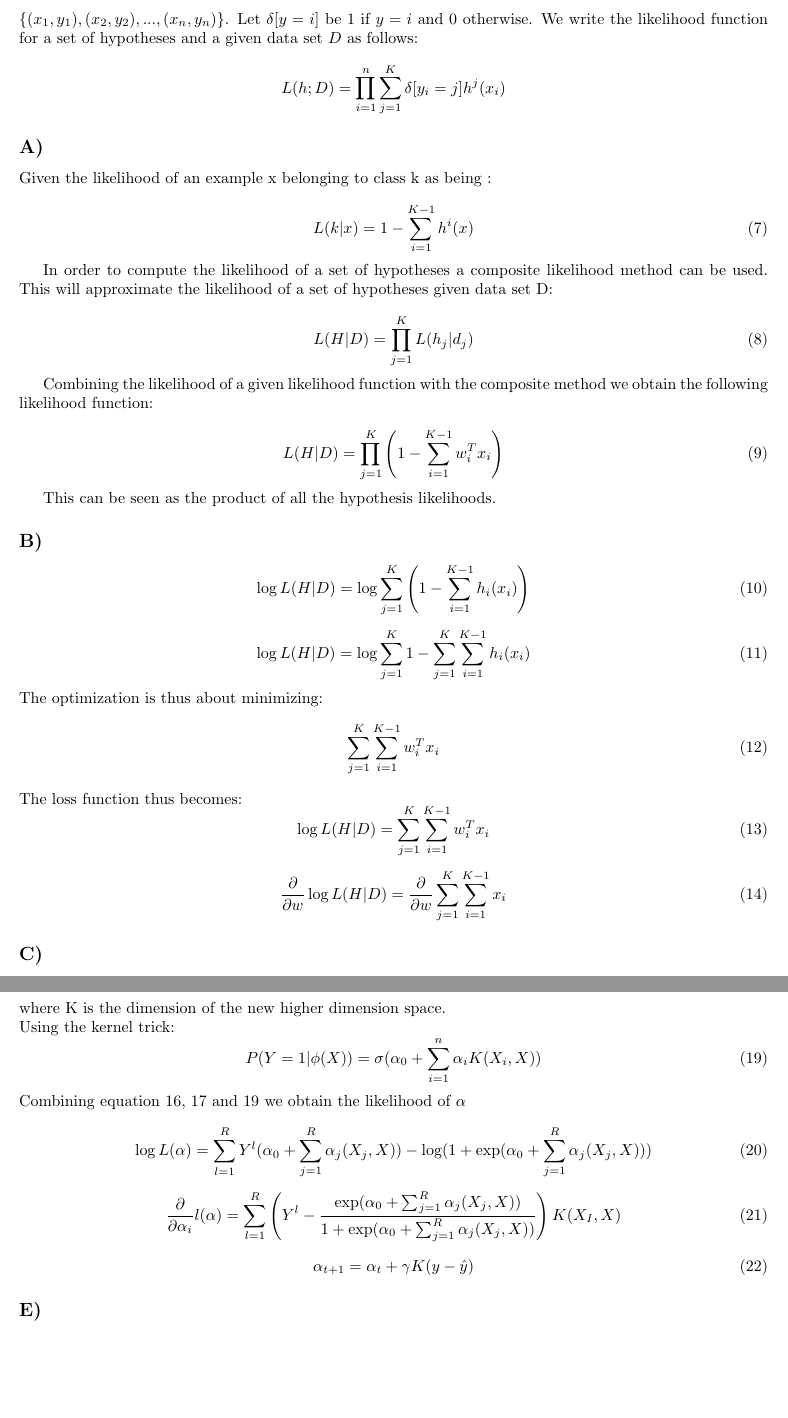
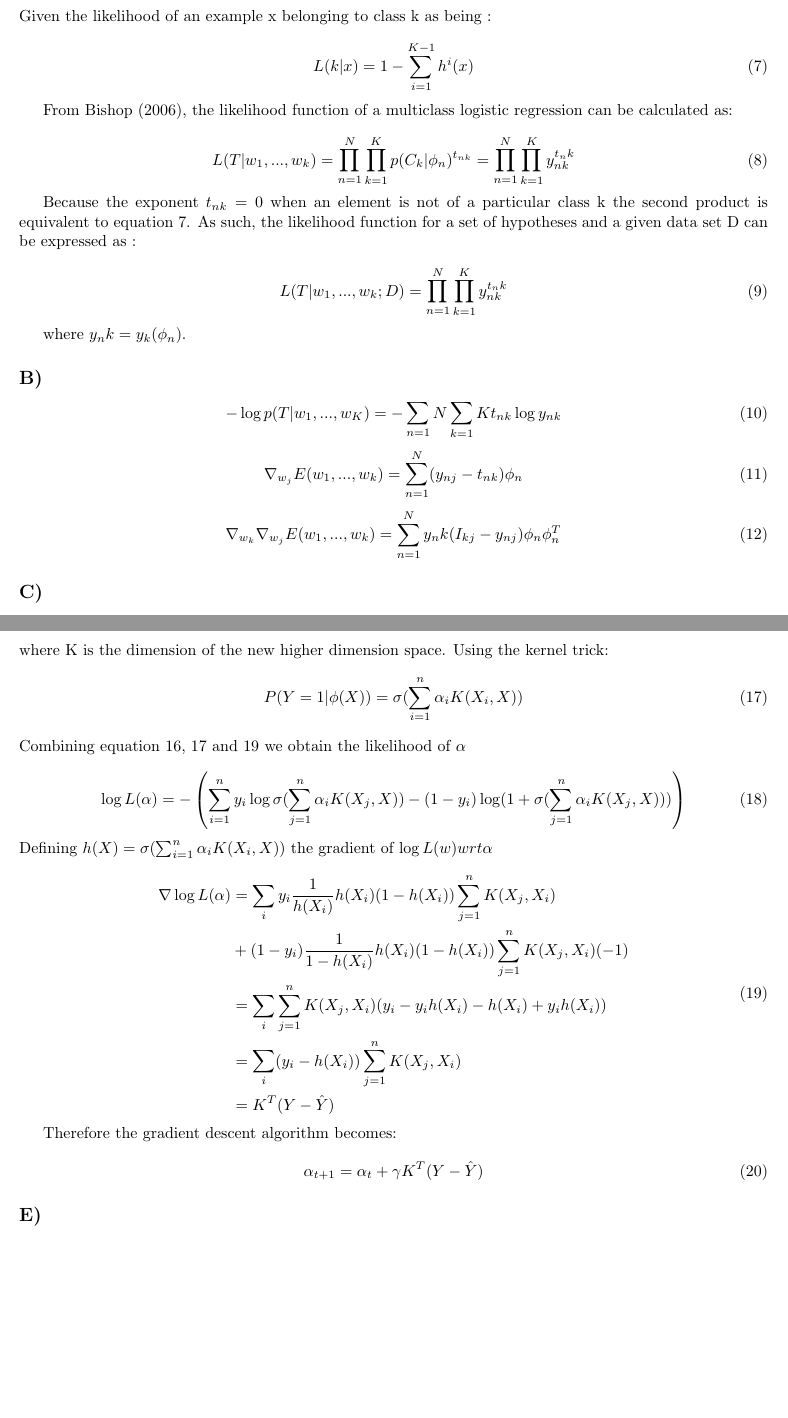
Before and after one commit to GeStanley/comp652_assignment2, a LaTeX problem sheet (Assignment2.tex): two parts of pages 4 and 6 of 6, joined at a grey line, cut at the place of the change, the shorter picture padded with empty space. Compiled offline with pdfLaTeX.

Commit message:
working on q3

```diff
--- a/Assignment2.tex
+++ b/Assignment2.tex
@@ -187,6 +185,3 @@ in this case is 6.
-$\left\{ (x_1,y_1),(x_2,y_2),...,(x_n,y_n)\right\}$.
-Let $\delta[y=i]$ be 1 if $y=i$ and 0 otherwise. We write the likelihood function for a set of hypotheses and a given data set $D$ as follows:
-$$L(h;D)=\prod_{i=1}^{n}\sum_{j=1}^{K}\delta[y_i=j]h^j(x_i)$$
 
 \subsection*{A)}
 Given the likelihood of an example x belonging to class k as being :
@@ -195,54 +190,40 @@ Given the likelihood of an example x belonging to class k as being :
   L(k | x) = 1 - \sum_{i=1}^{K-1}h^i(x)
 \end{equation}
 
-In order to compute the likelihood of a set of hypotheses a composite likelihood
-method can be used. This will approximate the likelihood of a set
-of hypotheses given data set D:
+From Bishop (2006), the likelihood function of a multiclass
+logistic regression can be calculated as:
 
 \begin{equation}
-  L(H | D) = \prod_{j=1}^K  L(h_j | d_j)
+  L(T | w_1, ..., w_k)
+  = \prod_{n=1}^N \prod_{k=1}^{K}  p(C_k | \phi_n)^{t_{nk}}
+  = \prod_{n=1}^N \prod_{k=1}^{K}  y_{nk}^{t_nk}
 \end{equation}
 
-Combining the likelihood of a given likelihood function with the composite method
-we obtain the following likelihood function:
+Because the exponent $t_{nk} = 0$ when an element
+is not of a particular class k the second product is equivalent to equation
+7. As such, the likelihood function for a set of hypotheses and a given
+data set D can be expressed as :
 
 \begin{equation}
-  L(H | D) = \prod_{j=1}^K
-  \left(
-  1 - \sum_{i=1}^{K-1}w_i^T x_i
-  \right)
+  L(T | w_1, ..., w_k; D)
+  = \prod_{n=1}^N \prod_{k=1}^{K}  y_{nk}^{t_nk}
 \end{equation}
 
-This can be seen as the product of all the hypothesis likelihoods.
+where $y_nk=y_k(\phi_n)$.
 
 \subsection*{B)}
-\begin{equation}
-  \log L(H | D) = \log \sum_{j=1}^K
-  \left(
-  1 - \sum_{i=1}^{K-1}h_i(x_i)
-  \right)
-\end{equation}
 
 \begin{equation}
-  \log L(H | D) = \log
-  \sum_{j=1}^K
-  1 - \sum_{j=1}^K \sum_{i=1}^{K-1}h_i(x_i)
+  -\log p(T|w_1,...,w_K)= -\sum_{n=1}{N}\sum_{k=1}{K}t_{nk}\log y_{nk}
 \end{equation}
-The optimization is thus about minimizing:
 \begin{equation}
-  \sum_{j=1}^K \sum_{i=1}^{K-1}w_i^T x_i
+  \nabla_{w_j} E( w_1, ..., w_k)
+  = \sum_{n=1}^N (y_{nj} - t_{nk}) \phi_n
 \end{equation}
-The loss function thus becomes:
 \begin{equation}
-  \log L(H | D) = \sum_{j=1}^K \sum_{i=1}^{K-1}w_i^T x_i
+  \nabla_{w_k} \nabla_{w_j} E( w_1, ..., w_k)
+  = \sum_{n=1}^N y_nk(I_{kj} - y_{nj}) \phi_n \phi_n^T
 \end{equation}
-
-\begin{equation}
-  \frac{\partial}{\partial w} \log L(H | D) =
-  \frac{\partial}{\partial w}
-  \sum_{j=1}^K \sum_{i=1}^{K-1} x_i
-\end{equation}
-
 
 \subsection*{C)}
 
@@ -312,33 +293,53 @@ the following logistic regression:
 \end{equation}
-where K is the dimension of the new higher dimension space.\\
+where K is the dimension of the new higher dimension space.
 Using the kernel trick:
 \begin{equation}
-  P(Y = 1 | \phi(X)) = \sigma(\alpha_0 + \sum_{i=1}^{n}\alpha_iK(X_i,X))
+  P(Y = 1 | \phi(X)) = \sigma(\sum_{i=1}^{n}\alpha_iK(X_i,X))
 \end{equation}
 Combining equation 16, 17 and 19 we obtain the likelihood of $\alpha$
 
 \begin{equation}
   \log L(\alpha) =
-  \sum_{l=1}^{R} Y^l
-  (\alpha_0 + \sum_{j=1}^{R}\alpha_j(X_j,X))
+  - \left(
+  \sum_{i=1}^{n} y_i
+  \log
+  \sigma(\sum_{j=1}^{n}\alpha_iK(X_j,X))
   -
-  \log(1+\exp(\alpha_0 + \sum_{j=1}^{R}\alpha_j(X_j,X)))
+  (1-y_i)
+  \log
+  (1+\sigma(\sum_{j=1}^{n}\alpha_iK(X_j,X)))
+  \right)
+\end{equation}
+Defining $h(X)=\sigma(\sum_{i=1}^{n}\alpha_i K(X_i,X))$ the gradient of $\log L(w) wrt \alpha$
+
+\begin{equation}
+  \begin{aligned}
+    \nabla
+    \log L(\alpha) &=
+    \sum_i y_i
+    \frac{1}{h(X_i)}
+    h(X_i)
+    (1-h(X_i))
+    \sum_{j=1}^{n}K(X_j,X_i)\\
+    &+
+    (1-y_i)
+    \frac{1}{1-h(X_i)}
+    h(X_i)
+    (1-h(X_i))
+    \sum_{j=1}^{n}K(X_j,X_i)
+    (-1)\\
+    &=\sum_i
+    \sum_{j=1}^{n}K(X_j,X_i)
+    (y_i-y_ih(X_i)-h(X_i)+y_ih(X_i))\\
+    &=\sum_i(y_i - h(X_i))\sum_{j=1}^{n}K(X_j,X_i)\\
+    &=K^T(Y-\hat{Y})
+  \end{aligned}
 \end{equation}
 
-\begin{equation}
-  \frac{\partial}{\partial \alpha_i} l(\alpha) =
-  \sum_{l=1}^{R}\left(Y^l -
-  \frac{
-  \exp(\alpha_0 + \sum_{j=1}^{R}\alpha_j(X_j,X))
-  }{
-  1+\exp(\alpha_0 + \sum_{j=1}^{R}\alpha_j(X_j,X))
-  }
-  \right)
-  K(X_I,X)
-\end{equation}
+Therefore the gradient descent algorithm becomes:
 
 \begin{equation}
-    \alpha_{t+1} = \alpha_t + \gamma K(y - \hat{y})
+    \alpha_{t+1} = \alpha_t + \gamma K^T(Y - \hat{Y})
 \end{equation}
 
 \subsection*{E)}
```
Also changed, not shown: Assignment2.pdf, Assignment2.tex (20 more changed lines), 1 other file.
